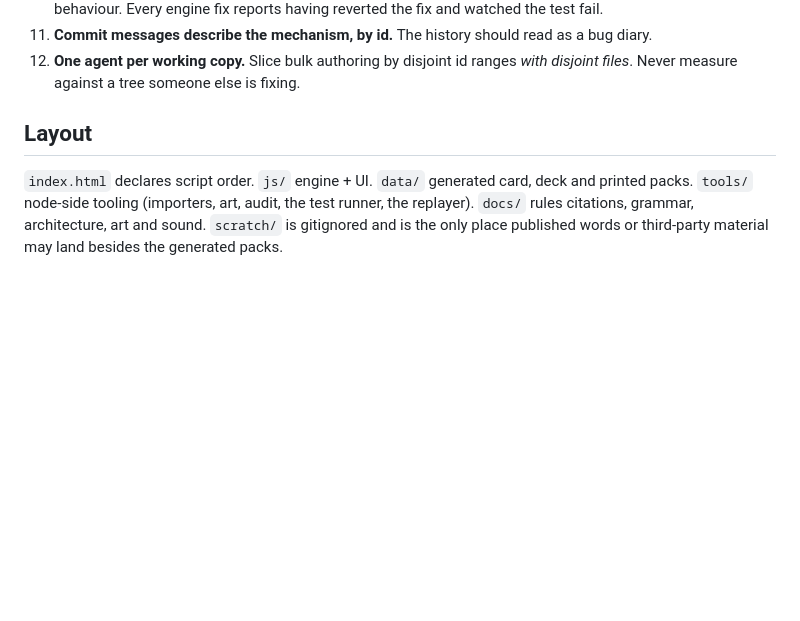
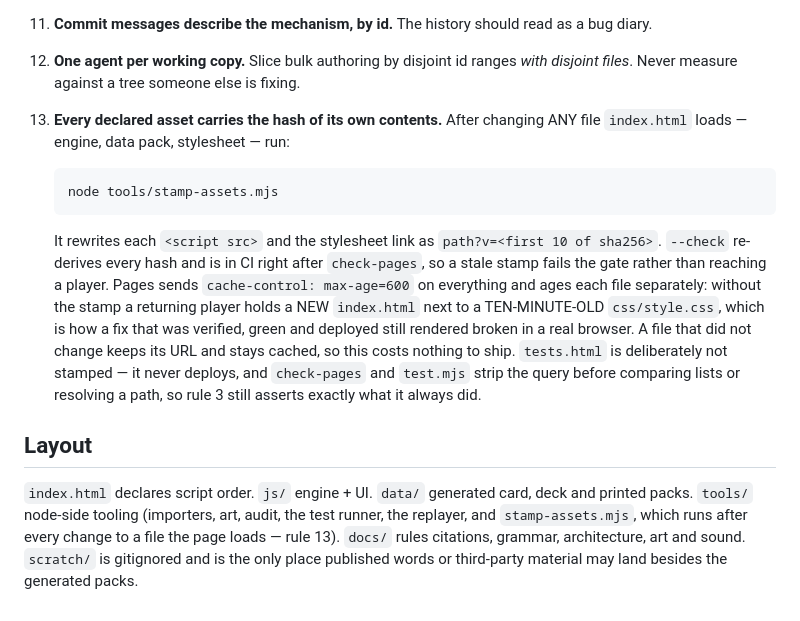
Before and after one commit to dragoonant/BreachForge, a Markdown page: CLAUDE.md, the part around the change. GitHub-like rendering; blank space fills up the shorter version.

Commit message:
Rule 13: the stamp is part of the gate, and the gate is not discoverable from a commit message
tools/stamp-assets.mjs landed mid-flight in a working copy another session was
editing, and CLAUDE.md is where this project documents its gates — check-pages in
rule 3, the card-text auditor in regime decision 1. A gate nobody can find is a
gate that fails on somebody else's commit for reasons they cannot see, which is
the opposite of what it is for.

Written down as its own hard rule, with the command inline so the rule and the
way to satisfy it cannot drift apart, and with the reason it exists: Pages ages
every file separately, so a returning player can hold new HTML next to a
ten-minute-old stylesheet.

Not theoretical. Running --check against this working copy right now fails on
js/ai.js, because a second session has it open and the stamp in index.html names
the committed contents. That is the gate working: the stamp must describe what is
COMMITTED, so re-stamping over somebody's uncommitted edits is the one thing not
to do when it fires. Re-stamp after their change lands.

Co-Authored-By: Claude Opus 5 <noreply@anthropic.com>

````diff
--- a/CLAUDE.md
+++ b/CLAUDE.md
@@ -53,10 +53,27 @@ Read before touching anything: `CARD-GAME-LESSONS.md`, `CARD-GAME-LESSONS-2.md`,
 11. **Commit messages describe the mechanism, by id.** The history should read as a bug diary.
 12. **One agent per working copy.** Slice bulk authoring by disjoint id ranges *with disjoint
     files*. Never measure against a tree someone else is fixing.
+13. **Every declared asset carries the hash of its own contents.** After changing ANY file
+    `index.html` loads — engine, data pack, stylesheet — run:
+
+    ```
+    node tools/stamp-assets.mjs
+    ```
+
+    It rewrites each `<script src>` and the stylesheet link as `path?v=<first 10 of sha256>`.
+    `--check` re-derives every hash and is in CI right after `check-pages`, so a stale stamp
+    fails the gate rather than reaching a player. Pages sends `cache-control: max-age=600` on
+    everything and ages each file separately: without the stamp a returning player holds a NEW
+    `index.html` next to a TEN-MINUTE-OLD `css/style.css`, which is how a fix that was verified,
+    green and deployed still rendered broken in a real browser. A file that did not change keeps
+    its URL and stays cached, so this costs nothing to ship. `tests.html` is deliberately not
+    stamped — it never deploys, and `check-pages` and `test.mjs` strip the query before
+    comparing lists or resolving a path, so rule 3 still asserts exactly what it always did.
 
 ## Layout
 
 `index.html` declares script order. `js/` engine + UI. `data/` generated card, deck and printed
-packs. `tools/` node-side tooling (importers, art, audit, the test runner, the replayer).
+packs. `tools/` node-side tooling (importers, art, audit, the test runner, the replayer, and
+`stamp-assets.mjs`, which runs after every change to a file the page loads — rule 13).
 `docs/` rules citations, grammar, architecture, art and sound. `scratch/` is gitignored and is
 the only place published words or third-party material may land besides the generated packs.
````
